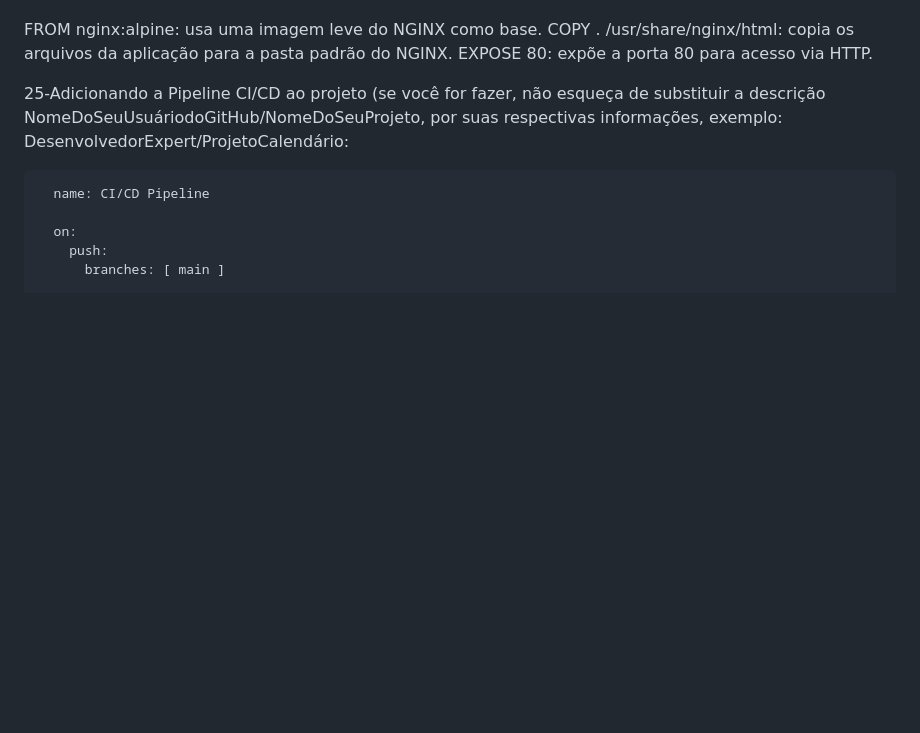
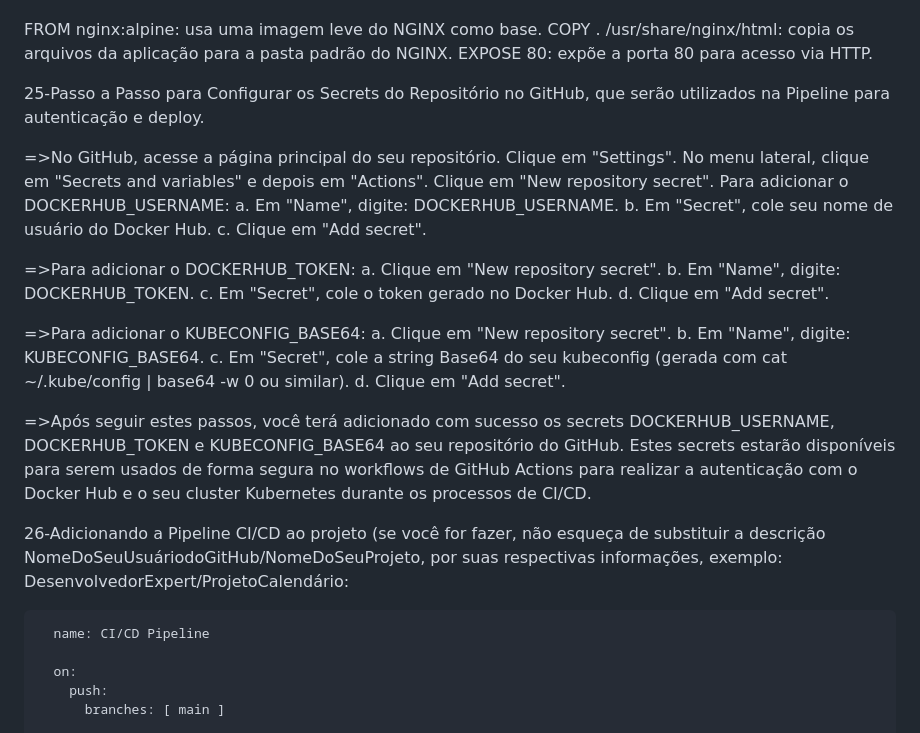
Before and after one commit to PattySousa/MariliaKarateka, a Markdown page: README.md, the part around the change. Drawn GitHub-style; blank space fills up the shorter version.

Commit message:
Add inf. CI/CD e Secrets GitHub

```diff
--- a/README.md
+++ b/README.md
@@ -179,7 +179,33 @@ Site Marilia Karateka
    COPY . /usr/share/nginx/html: copia os arquivos da aplicação para a pasta padrão do NGINX.
    EXPOSE 80: expõe a porta 80 para acesso via HTTP.
 
-25-Adicionando a Pipeline CI/CD ao projeto (se você for fazer, não esqueça de substituir a descrição NomeDoSeuUsuáriodoGitHub/NomeDoSeuProjeto, por suas respectivas informações, exemplo: DesenvolvedorExpert/ProjetoCalendário:
+25-Passo a Passo para Configurar os Secrets do Repositório no GitHub, que serão utilizados na Pipeline para autenticação e deploy.
+
+   =>No GitHub, acesse a página principal do seu repositório.
+      Clique em "Settings".
+      No menu lateral, clique em "Secrets and variables" e depois em "Actions".
+      Clique em "New repository secret".
+      Para adicionar o DOCKERHUB_USERNAME:
+      a. Em "Name", digite: DOCKERHUB_USERNAME.
+      b. Em "Secret", cole seu nome de usuário do Docker Hub.
+      c. Clique em "Add secret".
+
+   =>Para adicionar o DOCKERHUB_TOKEN:
+     a. Clique em "New repository secret".
+     b. Em "Name", digite: DOCKERHUB_TOKEN.
+     c. Em "Secret", cole o token gerado no Docker Hub.
+     d. Clique em "Add secret".
+
+   =>Para adicionar o KUBECONFIG_BASE64:
+     a. Clique em "New repository secret".
+     b. Em "Name", digite: KUBECONFIG_BASE64.
+     c. Em "Secret", cole a string Base64 do seu kubeconfig (gerada com cat ~/.kube/config | base64 -w 0 ou similar).
+     d. Clique em "Add secret".
+
+   =>Após seguir estes passos, você terá adicionado com sucesso os secrets DOCKERHUB_USERNAME, DOCKERHUB_TOKEN e KUBECONFIG_BASE64 ao seu repositório do GitHub. Estes secrets estarão disponíveis para serem usados de forma segura no workflows de GitHub Actions para realizar a autenticação com o Docker Hub e o seu cluster Kubernetes durante os processos de CI/CD.
+
+
+26-Adicionando a Pipeline CI/CD ao projeto (se você for fazer, não esqueça de substituir a descrição NomeDoSeuUsuáriodoGitHub/NomeDoSeuProjeto, por suas respectivas informações, exemplo: DesenvolvedorExpert/ProjetoCalendário:
 
       name: CI/CD Pipeline
 
```
